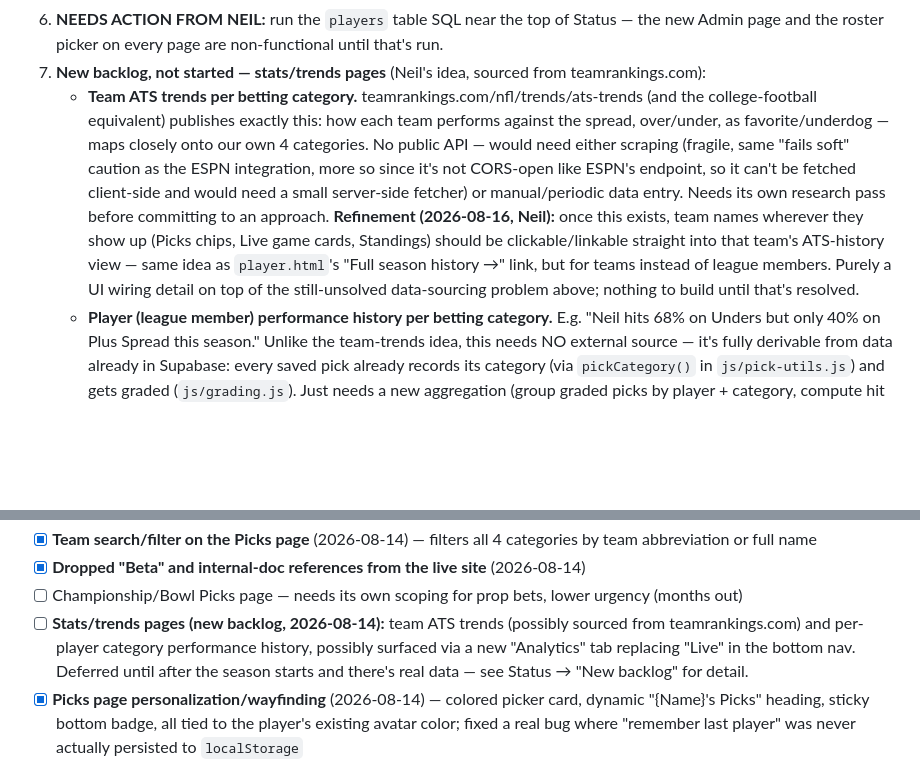
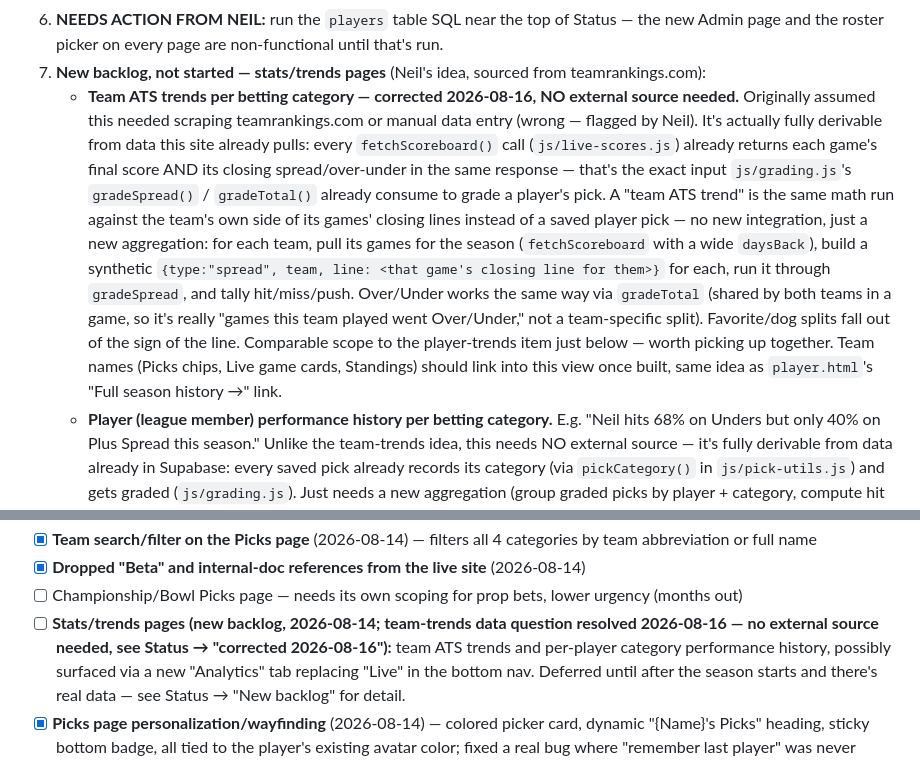
Before and after one commit to nelsonmartini/full-regalia-league, a Markdown page: BACKLOG.md, 2 parts joined by grey strips. GitHub-like rendering; blank space fills up the shorter version.

Commit message:
Correct backlog: team ATS trends need no external data source
Neil caught that this was over-scoped as a scraping/manual-entry
problem — it's actually just gradeSpread()/gradeTotal() (js/grading.js)
run against each team's own closing lines instead of a saved pick,
using data fetchScoreboard() already pulls for every game.

Co-Authored-By: Claude Sonnet 5 <noreply@anthropic.com>

```diff
--- a/BACKLOG.md
+++ b/BACKLOG.md
@@ -929,22 +929,27 @@
    non-functional until that's run.
 7. **New backlog, not started — stats/trends pages** (Neil's idea, sourced
    from teamrankings.com):
-   - **Team ATS trends per betting category.** teamrankings.com/nfl/trends/ats-trends
-     (and the college-football equivalent) publishes exactly this: how each
-     team performs against the spread, over/under, as favorite/underdog —
-     maps closely onto our own 4 categories. No public API — would need
-     either scraping (fragile, same "fails soft" caution as the ESPN
-     integration, more so since it's not CORS-open like ESPN's endpoint, so
-     it can't be fetched client-side and would need a small server-side
-     fetcher) or manual/periodic data entry. Needs its own research pass
-     before committing to an approach.
-     **Refinement (2026-08-16, Neil):** once this exists, team names
-     wherever they show up (Picks chips, Live game cards, Standings) should
-     be clickable/linkable straight into that team's ATS-history view —
-     same idea as `player.html`'s "Full season history →" link, but for
-     teams instead of league members. Purely a UI wiring detail on top of
-     the still-unsolved data-sourcing problem above; nothing to build until
-     that's resolved.
+   - **Team ATS trends per betting category — corrected 2026-08-16, NO
+     external source needed.** Originally assumed this needed scraping
+     teamrankings.com or manual data entry (wrong — flagged by Neil). It's
+     actually fully derivable from data this site already pulls: every
+     `fetchScoreboard()` call (`js/live-scores.js`) already returns each
+     game's final score AND its closing spread/over-under in the same
+     response — that's the exact input `js/grading.js`'s `gradeSpread()` /
+     `gradeTotal()` already consume to grade a player's pick. A "team ATS
+     trend" is the same math run against the team's own side of its games'
+     closing lines instead of a saved player pick — no new integration,
+     just a new aggregation: for each team, pull its games for the season
+     (`fetchScoreboard` with a wide `daysBack`), build a synthetic
+     `{type:"spread", team, line: <that game's closing line for them>}` for
+     each, run it through `gradeSpread`, and tally hit/miss/push. Over/Under
+     works the same way via `gradeTotal` (shared by both teams in a game,
+     so it's really "games this team played went Over/Under," not a
+     team-specific split). Favorite/dog splits fall out of the sign of the
+     line. Comparable scope to the player-trends item just below — worth
+     picking up together. Team names (Picks chips, Live game cards,
+     Standings) should link into this view once built, same idea as
+     `player.html`'s "Full season history →" link.
    - **Player (league member) performance history per betting category.**
      E.g. "Neil hits 68% on Unders but only 40% on Plus Spread this season."
      Unlike the team-trends idea, this needs NO external source — it's
@@ -1048,8 +1053,9 @@
       (2026-08-14)
 - [ ] Championship/Bowl Picks page — needs its own scoping for prop bets, lower
       urgency (months out)
-- [ ] **Stats/trends pages (new backlog, 2026-08-14):** team ATS trends
-      (possibly sourced from teamrankings.com) and per-player category
+- [ ] **Stats/trends pages (new backlog, 2026-08-14; team-trends data
+      question resolved 2026-08-16 — no external source needed, see Status →
+      "corrected 2026-08-16"):** team ATS trends and per-player category
       performance history, possibly surfaced via a new "Analytics" tab
       replacing "Live" in the bottom nav. Deferred until after the season
       starts and there's real data — see Status → "New backlog" for detail.
```
